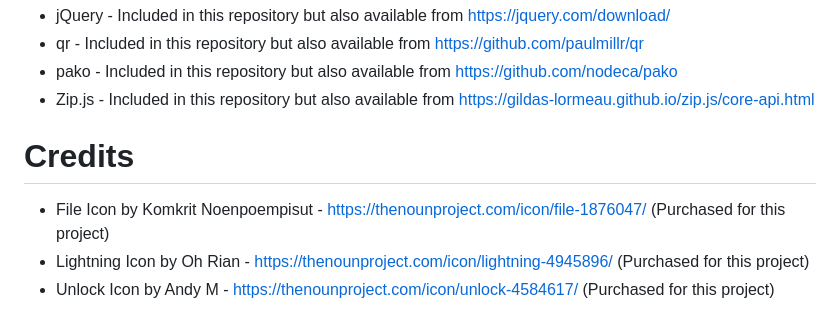
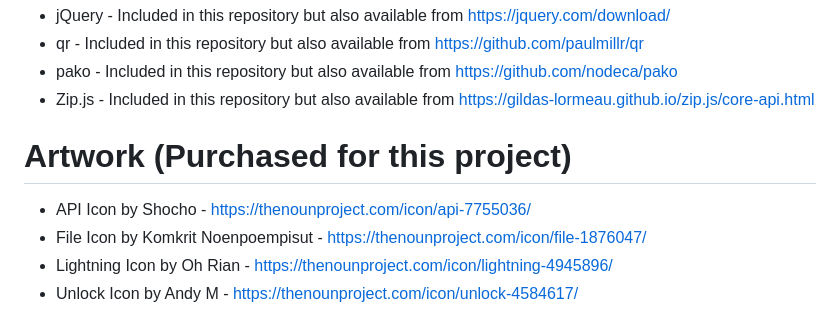
Before and after one commit to alecdhuse/Lantern-Shark, a Markdown page: README.md, the part around the change. Rendered like a GitHub page.

Commit message:
Updated artwork section.

```diff
--- a/README.md
+++ b/README.md
@@ -67,7 +67,8 @@ Lantern Shark uses the following libraries:
 - Zip.js - Included in this repository but also available from https://gildas-lormeau.github.io/zip.js/core-api.html
 
 
-# Credits
-- File Icon by Komkrit Noenpoempisut - https://thenounproject.com/icon/file-1876047/ (Purchased for this project)
-- Lightning Icon by Oh Rian - https://thenounproject.com/icon/lightning-4945896/ (Purchased for this project)
-- Unlock Icon by Andy M - https://thenounproject.com/icon/unlock-4584617/ (Purchased for this project)
+# Artwork (Purchased for this project)
+- API Icon by Shocho - https://thenounproject.com/icon/api-7755036/
+- File Icon by Komkrit Noenpoempisut - https://thenounproject.com/icon/file-1876047/
+- Lightning Icon by Oh Rian - https://thenounproject.com/icon/lightning-4945896/
+- Unlock Icon by Andy M - https://thenounproject.com/icon/unlock-4584617/
```
